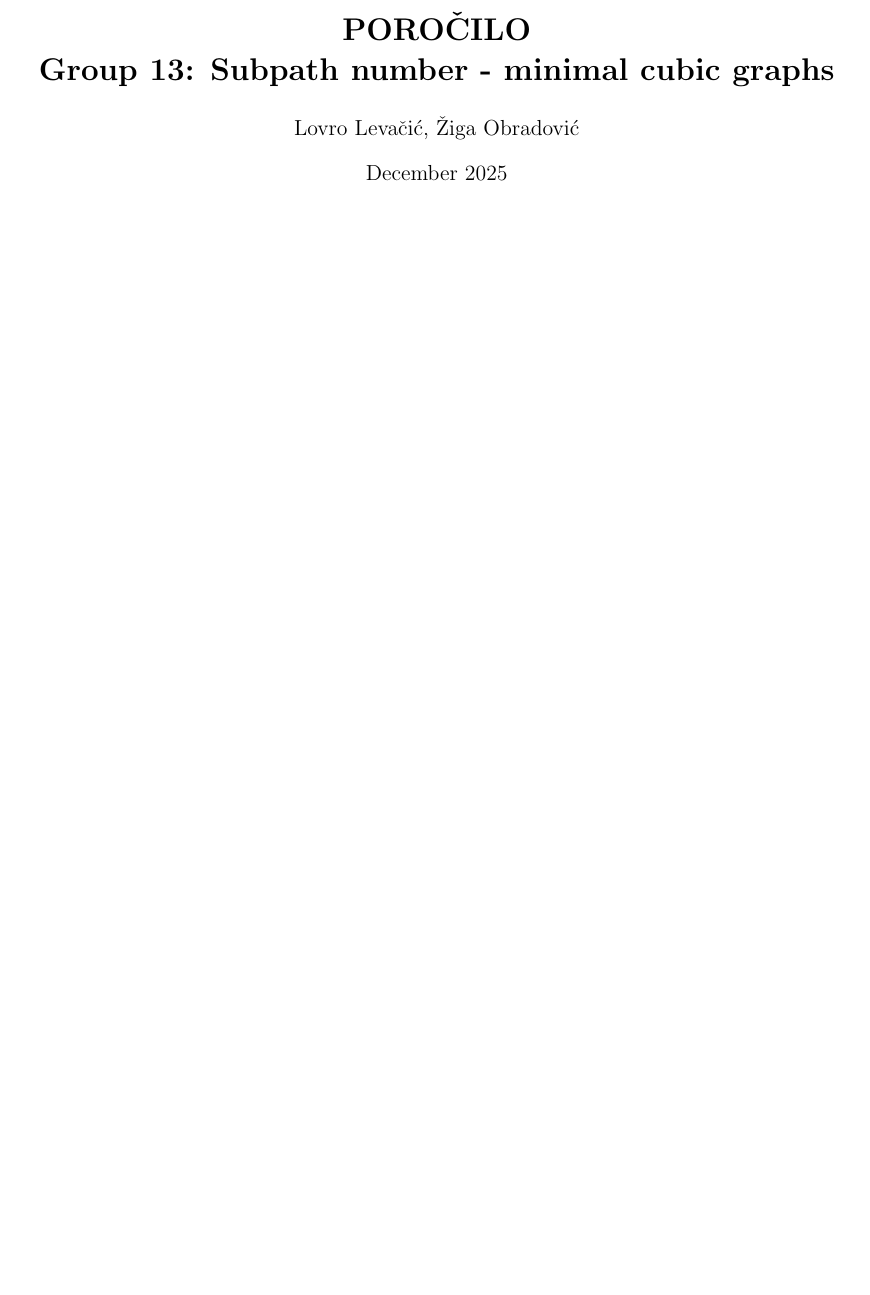
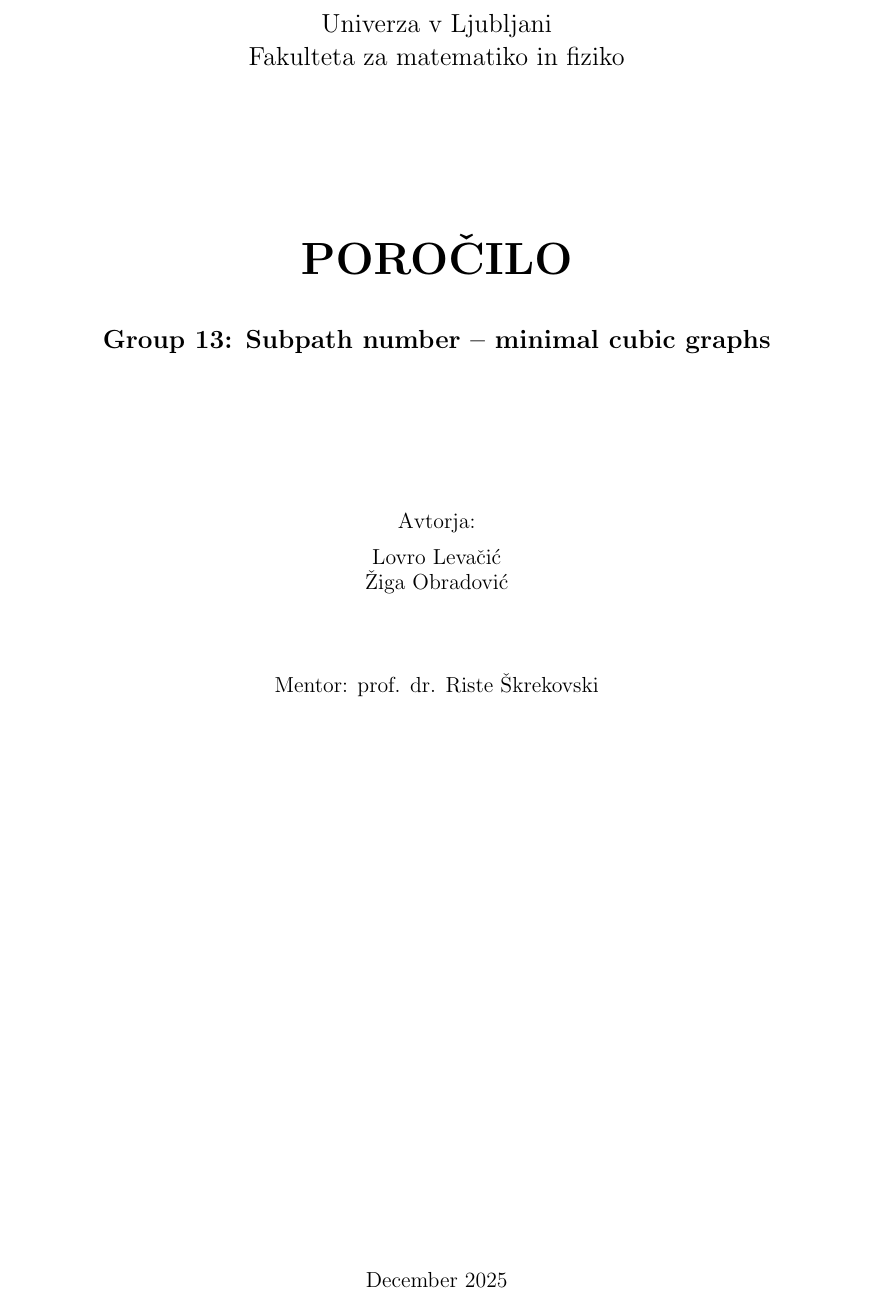
Before and after one commit to ZigaObradovic/FP_Group13, a LaTeX document (Poročilo/Poročilo.tex): part of page 1 of 9 before the commit and part of page 1 of 11 after it, cut at the place of the change, the shorter picture padded with empty space. Compiled offline with pdfLaTeX.

Commit message:
Naslvnica in kazalo

```diff
--- a/Poročilo/Poročilo.tex
+++ b/Poročilo/Poročilo.tex
@@ -26,7 +26,39 @@
 \date{December 2025}
 
 \begin{document}
-\maketitle
+
+\begin{titlepage}
+    \centering
+
+    {\Large Univerza v Ljubljani\\
+    Fakulteta za matematiko in fiziko\par}
+
+    \vspace{3cm}
+
+    {\Huge \textbf{POROČILO}\par}
+    \vspace{0.8cm}
+    {\Large \textbf{Group 13: Subpath number -- minimal cubic graphs}\par}
+
+    \vspace{3cm}
+
+    % AVTORJI
+    {\large Avtorja:\par}
+    \vspace{0.2cm}
+    {\large Lovro Levačić\\
+    Žiga Obradović\par}
+
+    \vspace{1.5cm}
+
+    {\large Mentor: prof. dr. Riste Škrekovski \par}
+
+    \vfill
+
+    {\large December 2025\par}
+\end{titlepage}
+
+\tableofcontents
+\newpage
+
 
 \section{Uvod}
 
```
Also changed, not shown: Poročilo/Poročilo.pdf.
